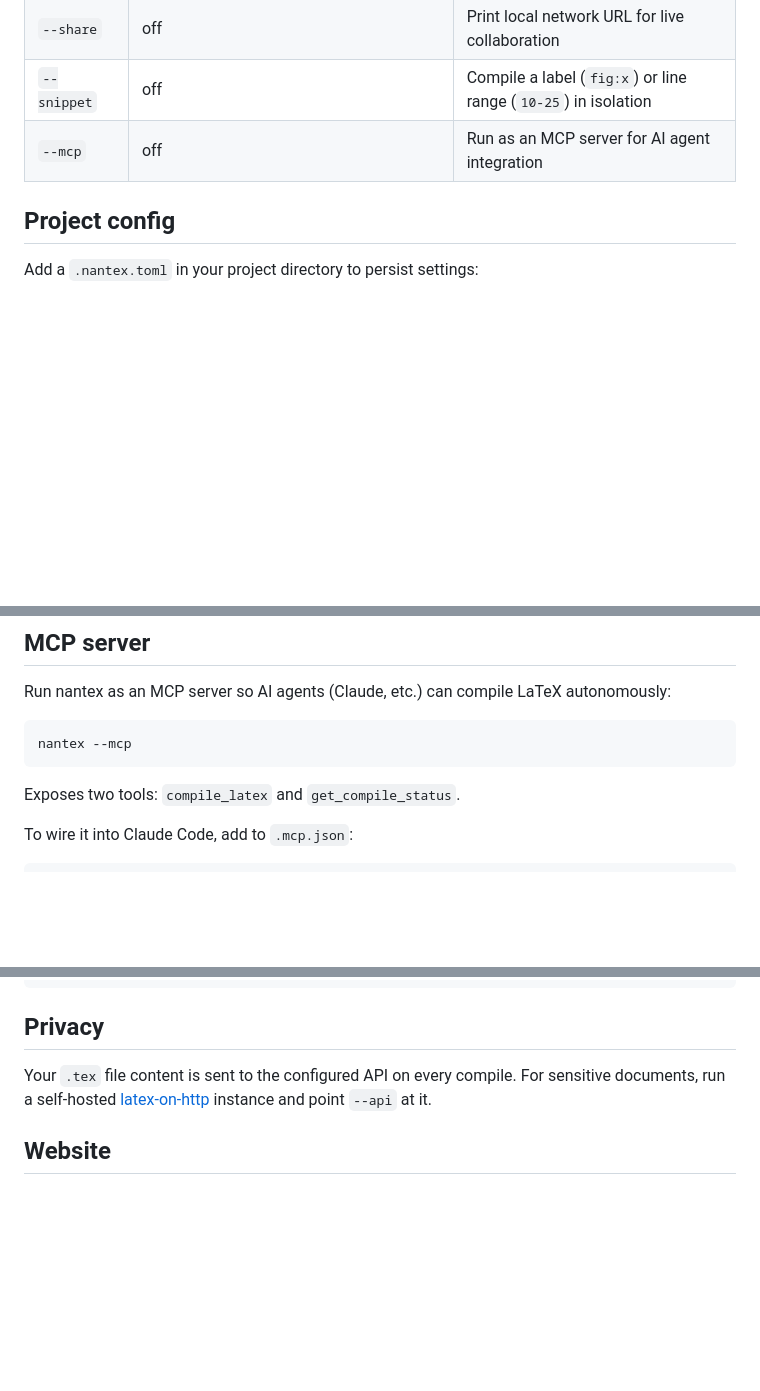
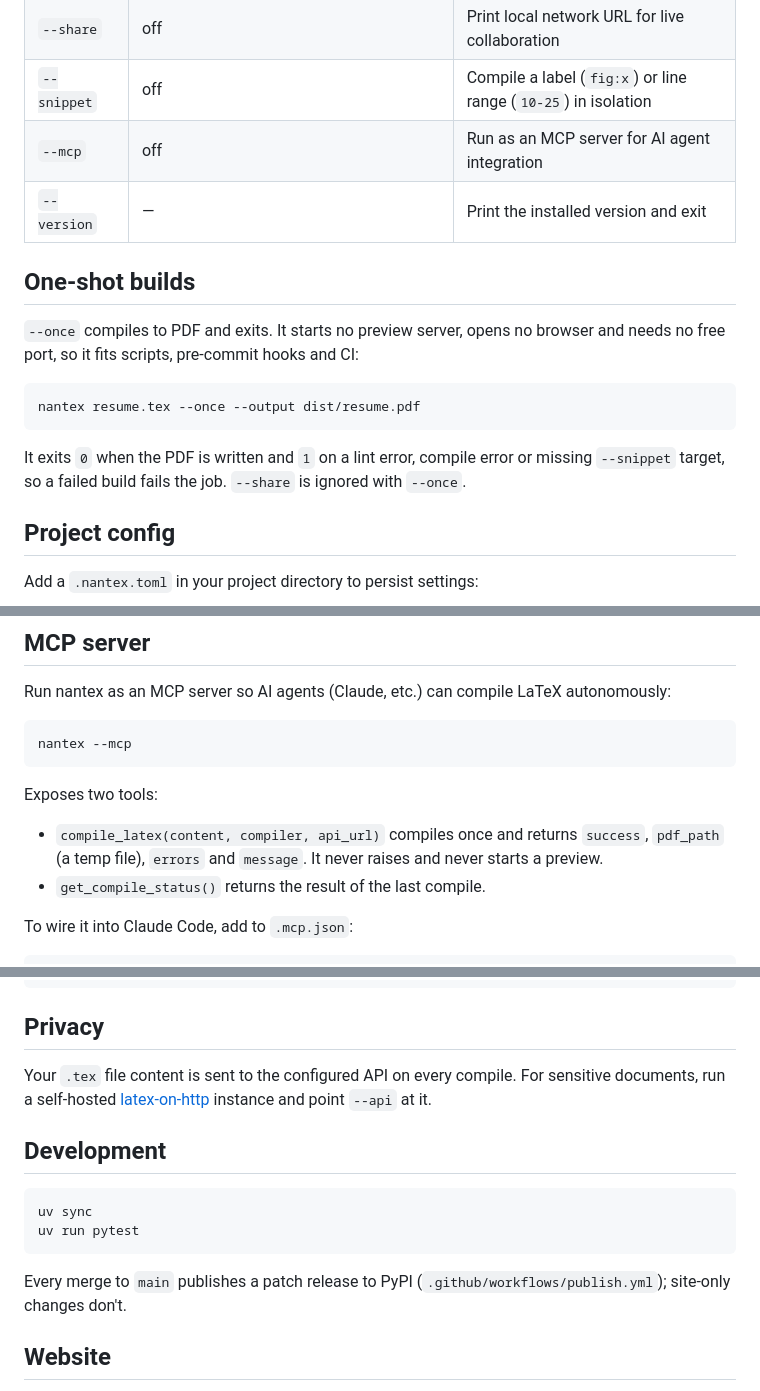
Before and after one commit to Forge41/nantex, a Markdown page: README.md, 3 parts joined by grey strips. Rendered like a GitHub page; blank space fills up the shorter version.

Commit message:
Document one-shot builds, exit codes, the MCP tools and development in the README

````diff
--- a/README.md
+++ b/README.md
@@ -53,6 +54,17 @@ nantex --mcp                         # run as MCP server for AI agents
 | `--share` | off | Print local network URL for live collaboration |
 | `--snippet` | off | Compile a label (`fig:x`) or line range (`10-25`) in isolation |
 | `--mcp` | off | Run as an MCP server for AI agent integration |
+| `--version` | — | Print the installed version and exit |
+
+## One-shot builds
+
+`--once` compiles to PDF and exits. It starts no preview server, opens no browser and needs no free port, so it fits scripts, pre-commit hooks and CI:
+
+```bash
+nantex resume.tex --once --output dist/resume.pdf
+```
+
+It exits `0` when the PDF is written and `1` on a lint error, compile error or missing `--snippet` target, so a failed build fails the job. `--share` is ignored with `--once`.
 
 ## Project config
 
@@ -85,7 +97,10 @@ Run nantex as an MCP server so AI agents (Claude, etc.) can compile LaTeX autono
 nantex --mcp
 ```
 
-Exposes two tools: `compile_latex` and `get_compile_status`.
+Exposes two tools:
+
+- `compile_latex(content, compiler, api_url)` compiles once and returns `success`, `pdf_path` (a temp file), `errors` and `message`. It never raises and never starts a preview.
+- `get_compile_status()` returns the result of the last compile.
 
 To wire it into Claude Code, add to `.mcp.json`:
 
@@ -115,6 +130,15 @@ nantex examples/04-report.tex        # report with table of contents + tables
 
 Your `.tex` file content is sent to the configured API on every compile. For sensitive documents, run a self-hosted [latex-on-http](https://github.com/YtoTech/latex-on-http) instance and point `--api` at it.
 
+## Development
+
+```bash
+uv sync
+uv run pytest
+```
+
+Every merge to `main` publishes a patch release to PyPI (`.github/workflows/publish.yml`); site-only changes don't.
+
 ## Website
 
 `site/` is the static page at [nantex.nandish.online](https://nantex.nandish.online): plain HTML, CSS and JS with no build step. Preview it with `uv run python -m http.server -d site 7476`. `tests/test_site.py` fails when a CLI flag, MCP tool or example is missing from the page. `.github/workflows/site.yml` deploys it on merge and posts a preview URL on pull requests.
````
Also changed, not shown: other parts of README.md (+1 -0 lines).
